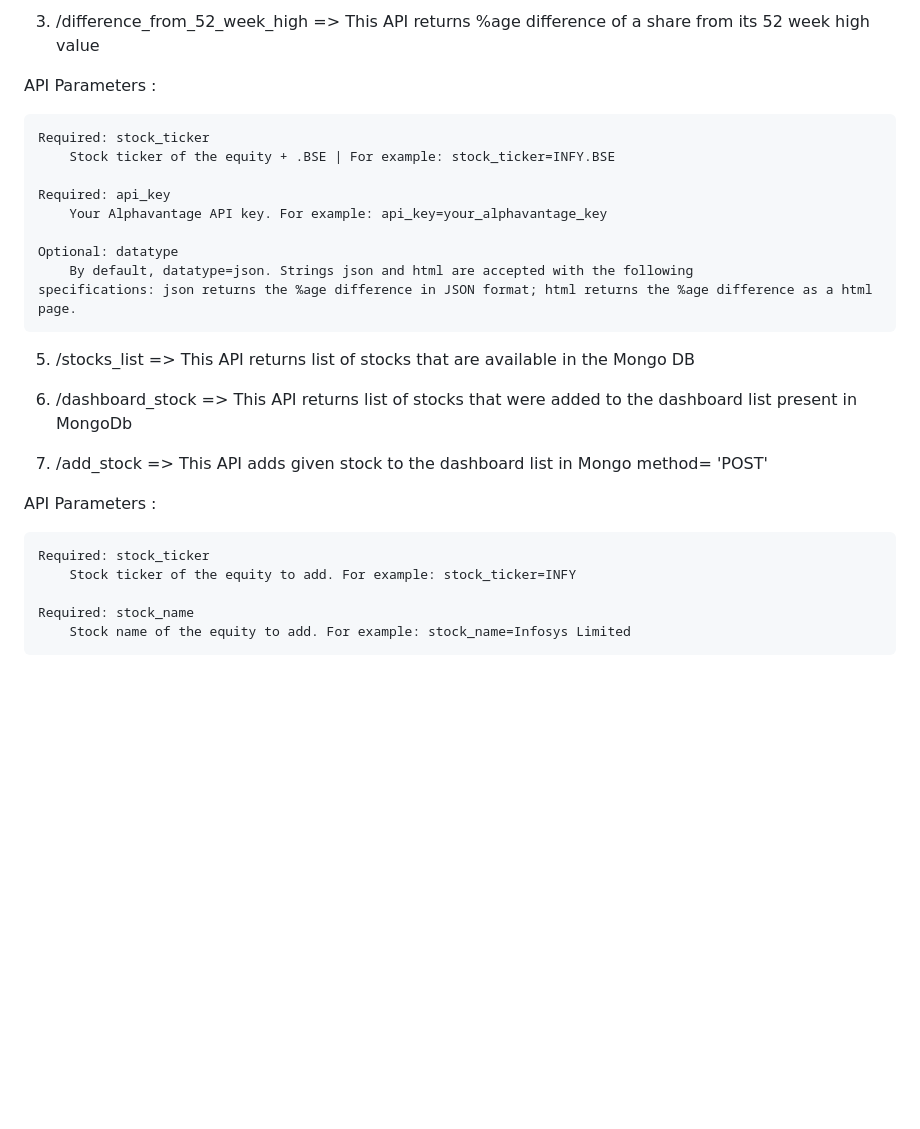
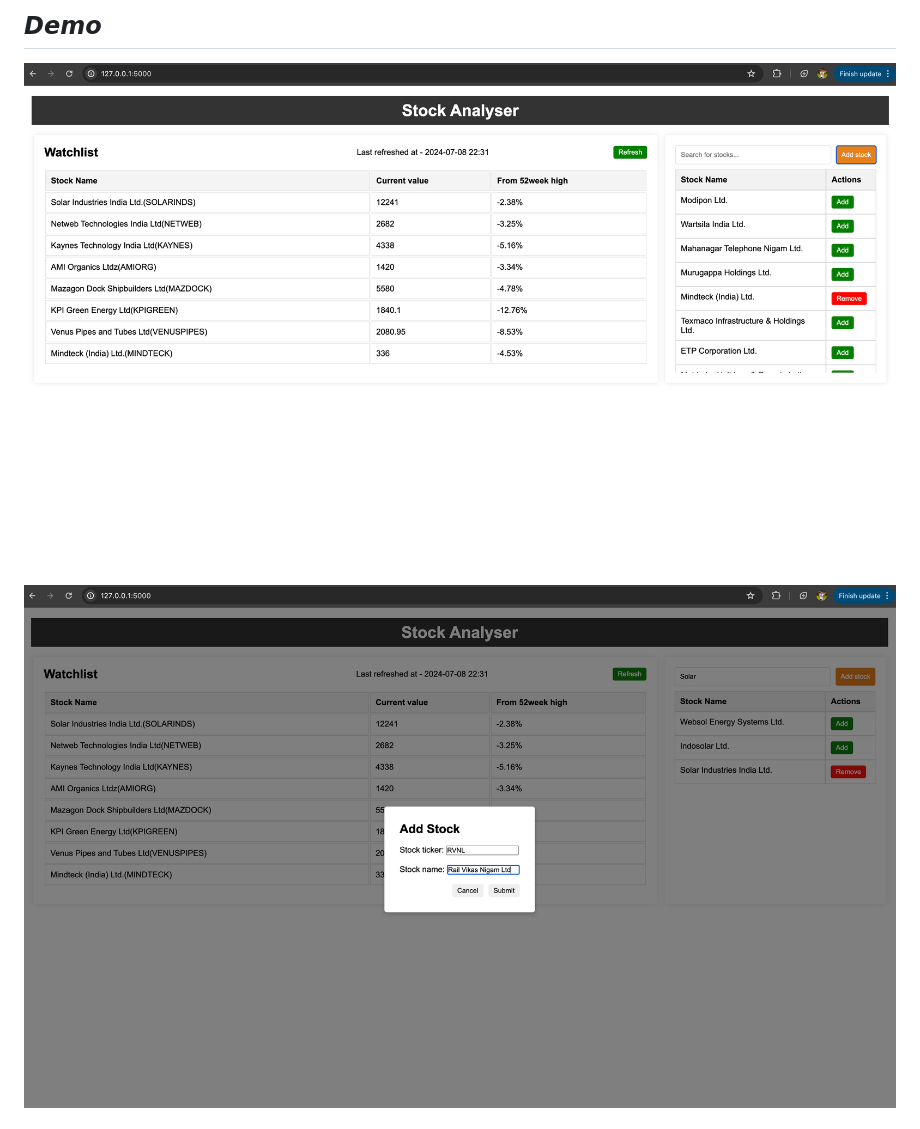
Before and after one commit to Keertiraj-DJ/StockAnalyserEngine, a Markdown page: README.md, the part around the change printed below. Drawn GitHub-style; pictures changed too: webinterface_addstock.png (added), webinterface_home.png (added); blank space fills up the shorter version.

```diff
--- a/README.md
+++ b/README.md
@@ -21,32 +33,7 @@ API Parameters :
 
 
-3. /difference_from_52_week_high  => This API returns %age difference of a share from its 52 week high value
-
-API Parameters :
-
-	Required: stock_ticker
-    	Stock ticker of the equity + .BSE | For example: stock_ticker=INFY.BSE
-
-	Required: api_key
-    	Your Alphavantage API key. For example: api_key=your_alphavantage_key
-
-	Optional: datatype
-    	By default, datatype=json. Strings json and html are accepted with the following specifications: json returns the %age difference in JSON format; html returns the %age difference as a html 	page.
+## _Demo_
+![alt text](webinterface_home.png)
+![alt text](webinterface_addstock.png)
 
 
-5. /stocks_list  => This API returns list of stocks that are available in the Mongo DB
-
-6. /dashboard_stock  => This API returns list of stocks that were added to the dashboard list present in MongoDb
-
-7. /add_stock  => This API adds given stock to the dashboard list in Mongo
-	method= 'POST'
-
-API Parameters :
-
-	Required: stock_ticker
-    	Stock ticker of the equity to add. For example: stock_ticker=INFY
-
-	Required: stock_name
-    	Stock name of the equity to add. For example: stock_name=Infosys Limited
-
-
```
Also changed, not shown: other parts of README.md (+25 -29 lines), 1 other file.
